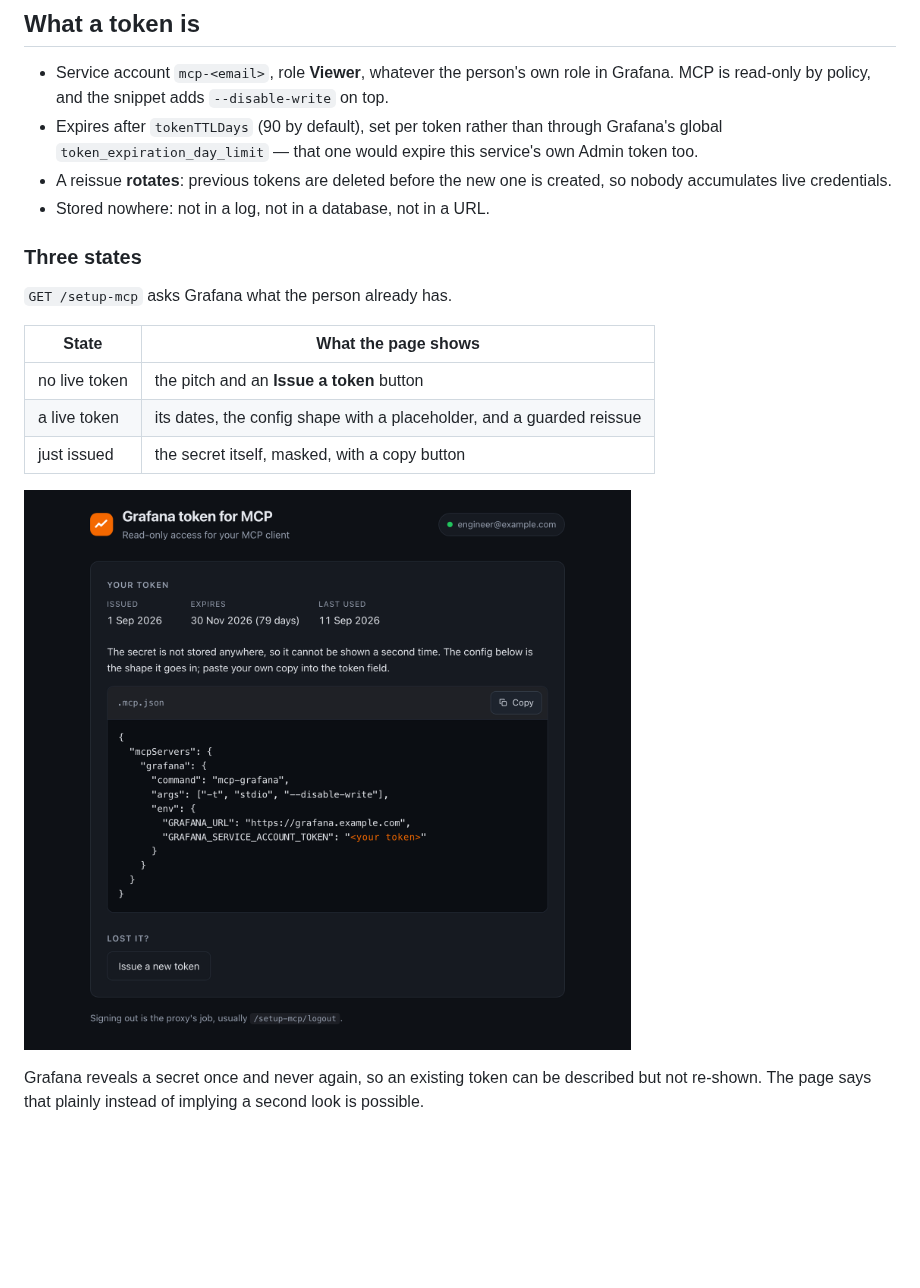
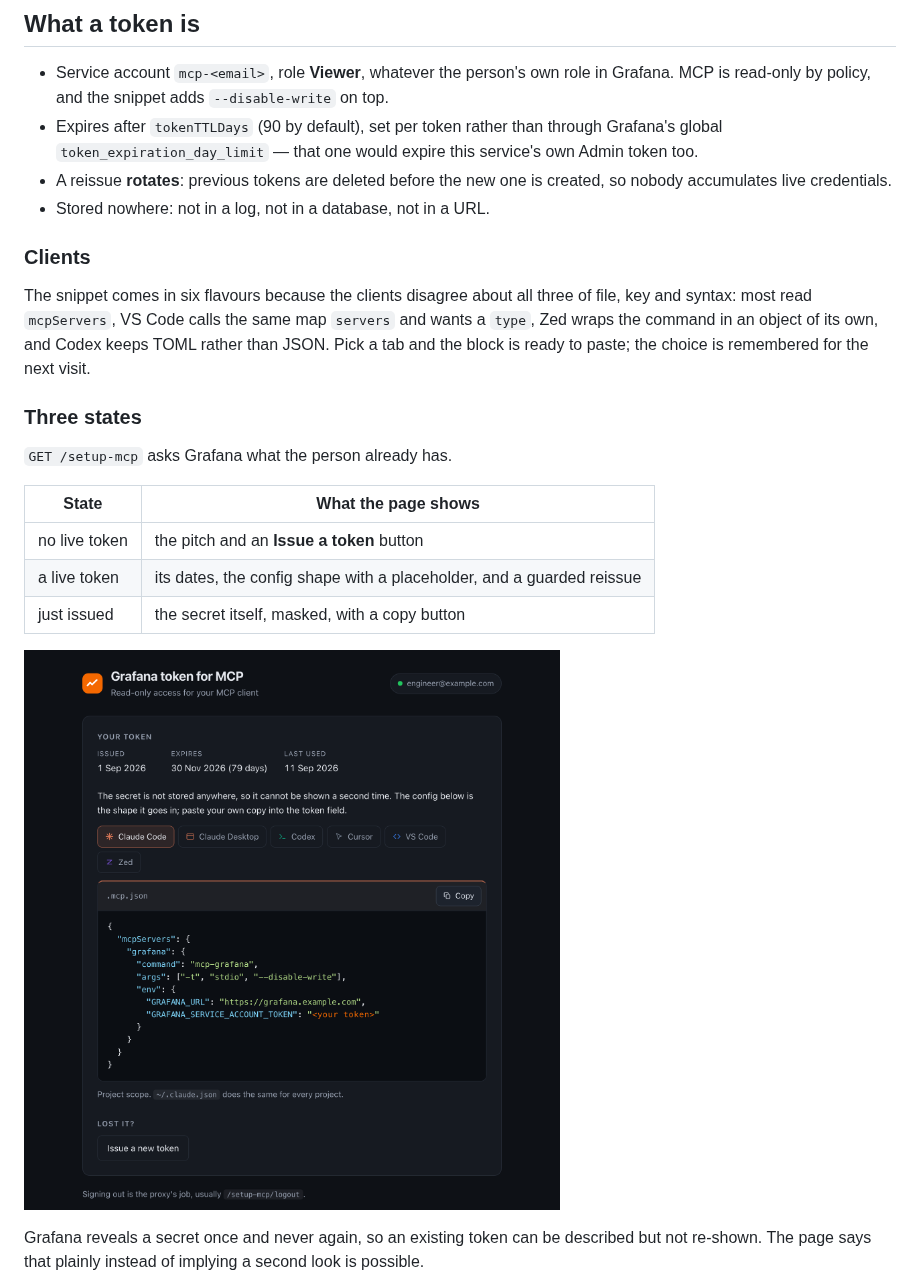
Before and after one commit to shurshun/grafana-mcp-setup, a Markdown page: README.md, the part around one of its changes. Rendered like a GitHub page; pictures changed too: images/status.png; blank space fills up the shorter version.

```diff
--- a/README.md
+++ b/README.md
@@ -69,6 +71,14 @@ is refused, and it looks like a permissions problem rather than a missing scope.
 - A reissue **rotates**: previous tokens are deleted before the new one is
   created, so nobody accumulates live credentials.
 - Stored nowhere: not in a log, not in a database, not in a URL.
+
+### Clients
+
+The snippet comes in six flavours because the clients disagree about all three
+of file, key and syntax: most read `mcpServers`, VS Code calls the same map
+`servers` and wants a `type`, Zed wraps the command in an object of its own, and
+Codex keeps TOML rather than JSON. Pick a tab and the block is ready to paste;
+the choice is remembered for the next visit.
 
 ### Three states
 
```
Also changed, not shown: other parts of README.md (+3 -1 lines), images/token.png, 7 other files.
